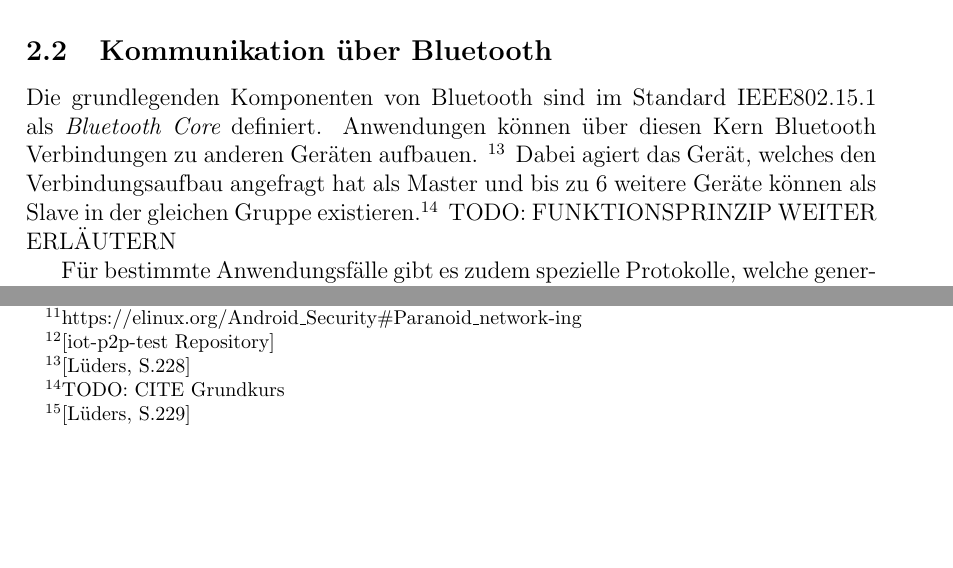
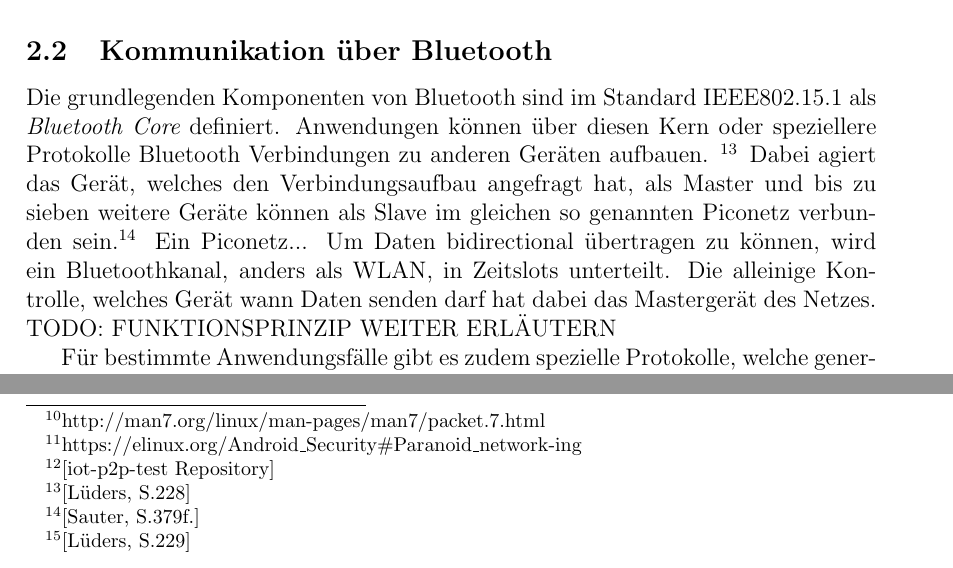
Before and after one commit to janphkre/iot-connectivity, a LaTeX document (general/latex/ai-project-pharo-things.tex): two parts of page 5 of 7, joined at a grey line, cut so that both start at the same text, the shorter picture padded with empty space. Compiled offline with pdfLaTeX.

```diff
--- a/general/latex/ai-project-pharo-things.tex
+++ b/general/latex/ai-project-pharo-things.tex
@@ -132,9 +132,12 @@
             Ein ähnlicher Ansatz, in dem Wi-Fi Direct genutzt wird, um ein Ad Hoc Netzwerk aufzubauen findet sich in \cite{Aneja}.
 
         \subsection{Kommunikation über Bluetooth}
-            Die grundlegenden Komponenten von Bluetooth sind im Standard IEEE802.15.1 als {\it Bluetooth Core} definiert. Anwendungen können über diesen Kern Bluetooth
-            Verbindungen zu anderen Geräten aufbauen. \footnote{\cite[S.228]{Lueders}} Dabei agiert das Gerät, welches den Verbindungsaufbau angefragt hat als Master
-            und bis zu 6 weitere Geräte können als Slave in der gleichen Gruppe existieren.\footnote{TODO: CITE Grundkurs}
+            Die grundlegenden Komponenten von Bluetooth sind im Standard IEEE802.15.1 als {\it Bluetooth Core} definiert. Anwendungen können über diesen Kern oder speziellere Protokolle Bluetooth
+            Verbindungen zu anderen Geräten aufbauen. \footnote{\cite[S.228]{Lueders}} Dabei agiert das Gerät, welches den Verbindungsaufbau angefragt hat, als Master
+            und bis zu sieben weitere Geräte können als Slave im gleichen so genannten Piconetz verbunden sein.\footnote{\cite[S.379f.]{Sauter}}
+            Ein Piconetz...
+            Um Daten bidirectional übertragen zu können, wird ein Bluetoothkanal, anders als WLAN, in Zeitslots unterteilt. Die alleinige Kontrolle,
+            welches Gerät wann Daten senden darf hat dabei das Mastergerät des Netzes.
             TODO: FUNKTIONSPRINZIP WEITER ERLÄUTERN
 
             Für bestimmte Anwendungsfälle gibt es zudem spezielle Protokolle,
```
Also changed, not shown: 1 other file.
